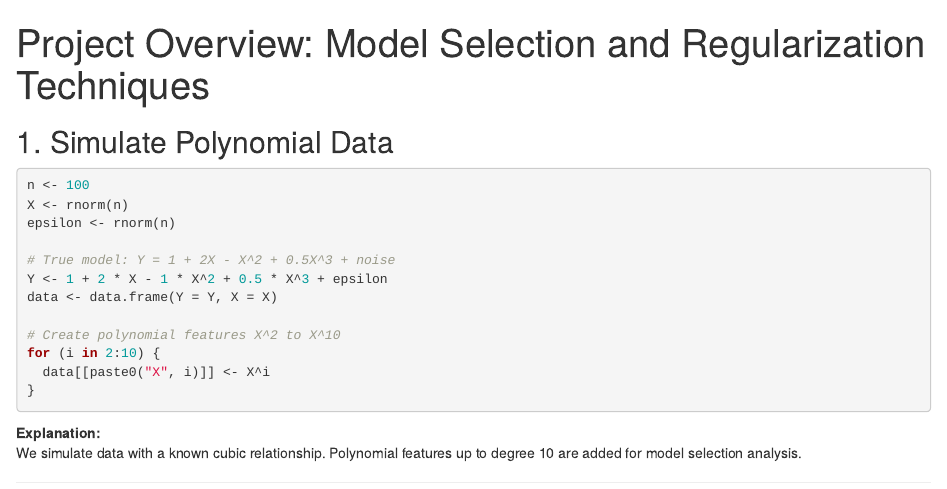
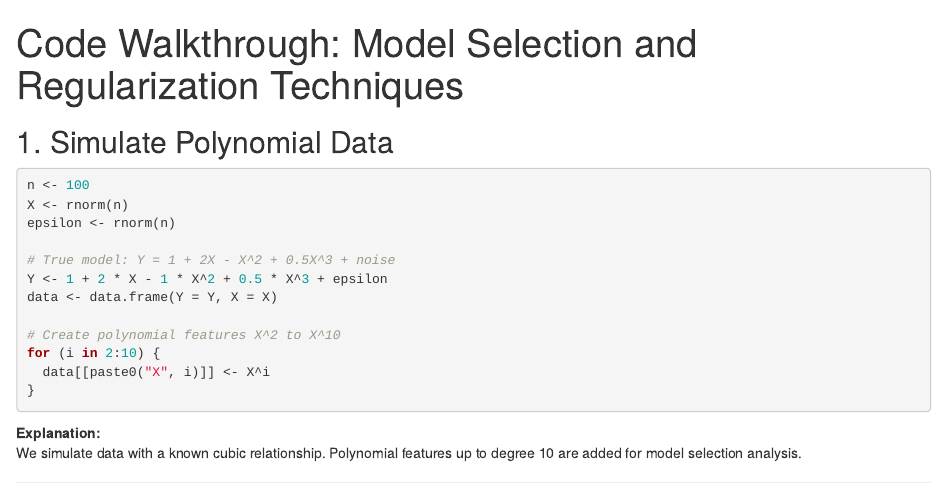
Before and after one commit to SebastianPortfolio/NSD-Portfolio, an R Markdown document (R - Modeling Tools for Predicitve Analytics/Model Selection Project/Code Walkthrough Project Overview Model Selection and Regularization Techniques.Rmd): the page in a window 1100 px wide, from its top. Rendered offline with R 4.5, knitr and Pandoc, with nearby package versions.

Commit message:
Update and rename Project Overview Model Selection and Regularization Techniques.Rmd to Code Walkthrough Project Overview Model Selection and Regularization Techniques.Rmd

```diff
--- a/R - Modeling Tools for Predicitve Analytics/Model Selection Project/Project Overview Model Selection and Regularization Techniques.Rmd
+++ b/R - Modeling Tools for Predicitve Analytics/Model Selection Project/Code Walkthrough Project Overview Model Selection and Regularization Techniques.Rmd
@@ -1,6 +1,6 @@
 
 ---
-title: "Project Overview: Model Selection and Regularization Techniques"
+title: "Code Walkthrough: Model Selection and Regularization Techniques"
 output: html_document
 ---
 
```
